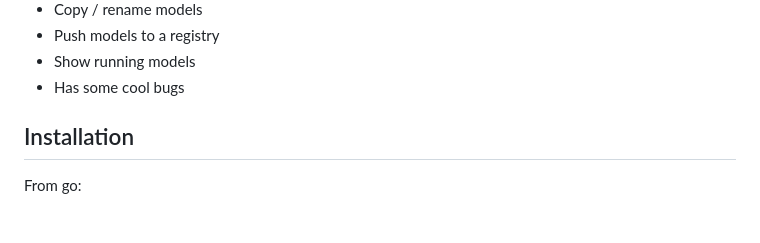
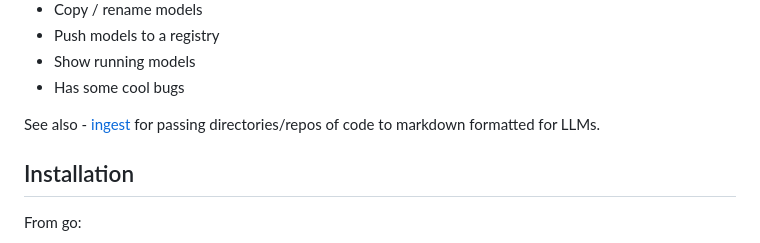
Before and after one commit to sammcj/gollama, a Markdown page: README.md, the part around the change. Drawn GitHub-style; blank space fills up the shorter version.

Commit message:
Update README.md [skip-ci]

```diff
--- a/README.md
+++ b/README.md
@@ -47,6 +47,8 @@ It's in active development, so there are some bugs and missing features, however
 - Push models to a registry
 - Show running models
 - Has some cool bugs
+
+See also - [ingest](https://github.com/sammcj/ingest) for passing directories/repos of code to markdown formatted for LLMs.
 
 ## Installation
 
```
